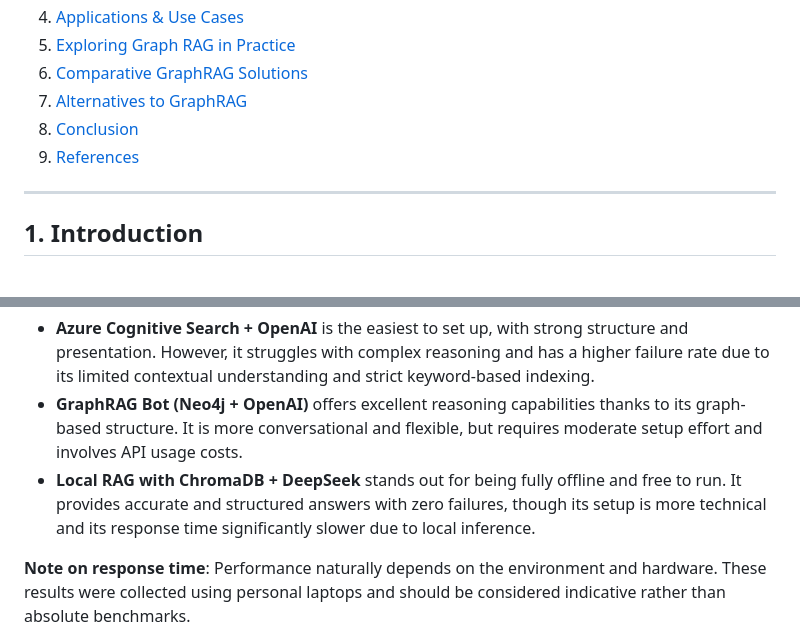
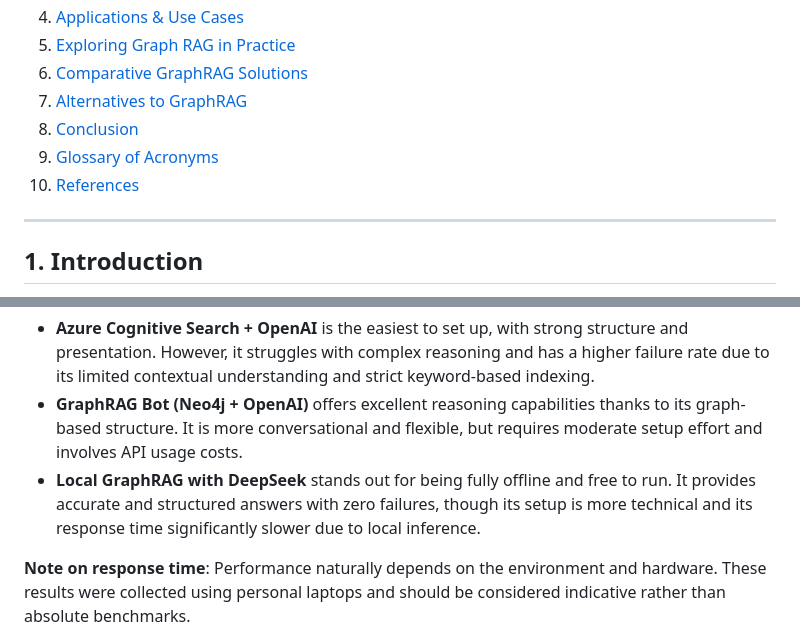
Before and after one commit to Jodicooli/GraphRAG, a Markdown page: Theory/README.md, 2 parts joined by grey strips. Drawn GitHub-style.

```diff
--- a/Theory/README.md
+++ b/Theory/README.md
@@ -12,7 +12,8 @@ This README file contains theory aspects as well as practical examples about Gra
 6. [Comparative GraphRAG Solutions](#6-comparative-graphrag-solutions)
 7. [Alternatives to GraphRAG](#7-alternatives-to-graphrag)
 8. [Conclusion](#8-conclusion)
-9. [References](#9-references)
+9. [Glossary of Acronyms](#9-glossary-of-acronyms)
+10. [References](#10-references)
 
 ---
 
@@ -675,7 +675,7 @@ This comparative table highlights the trade-offs between the three GraphRAG impl
 
 * **Azure Cognitive Search + OpenAI** is the easiest to set up, with strong structure and presentation. However, it struggles with complex reasoning and has a higher failure rate due to its limited contextual understanding and strict keyword-based indexing.
 * **GraphRAG Bot (Neo4j + OpenAI)** offers excellent reasoning capabilities thanks to its graph-based structure. It is more conversational and flexible, but requires moderate setup effort and involves API usage costs.
-* **Local RAG with ChromaDB + DeepSeek** stands out for being fully offline and free to run. It provides accurate and structured answers with zero failures, though its setup is more technical and its response time significantly slower due to local inference.
+* **Local GraphRAG with DeepSeek** stands out for being fully offline and free to run. It provides accurate and structured answers with zero failures, though its setup is more technical and its response time significantly slower due to local inference.
 
 **Note on response time**: Performance naturally depends on the environment and hardware. These results were collected using personal laptops and should be considered indicative rather than absolute benchmarks.
 
```
Also changed, not shown: other parts of Theory/README.md (+20 -6 lines).
